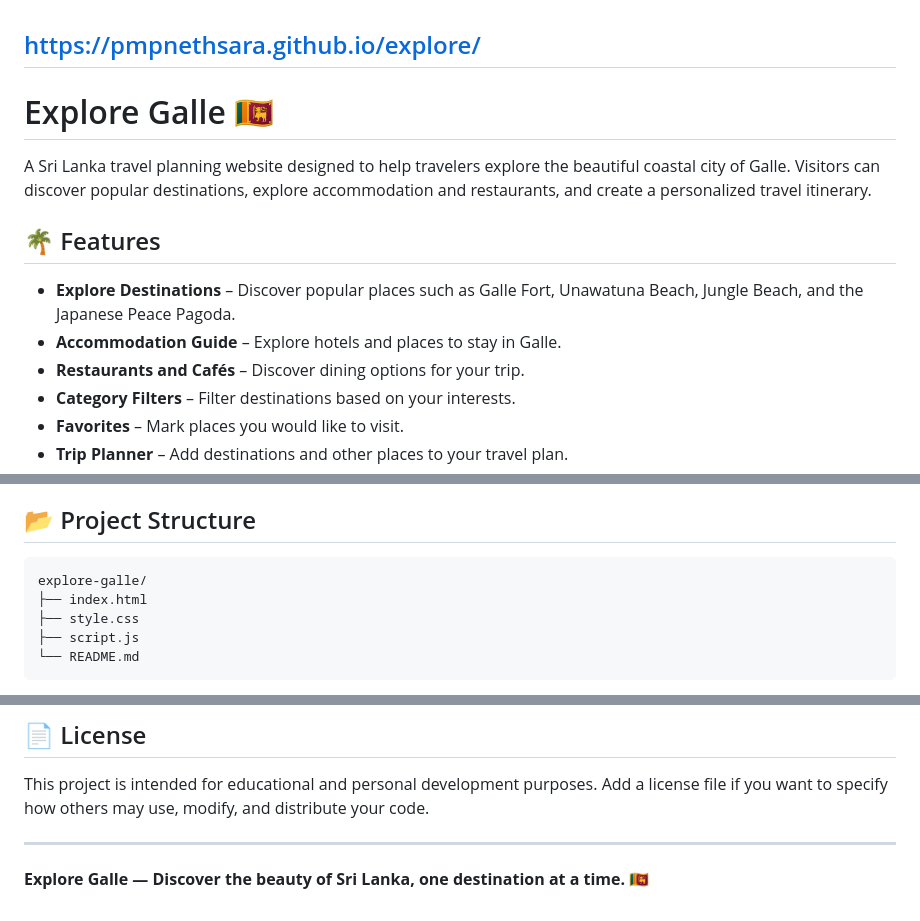
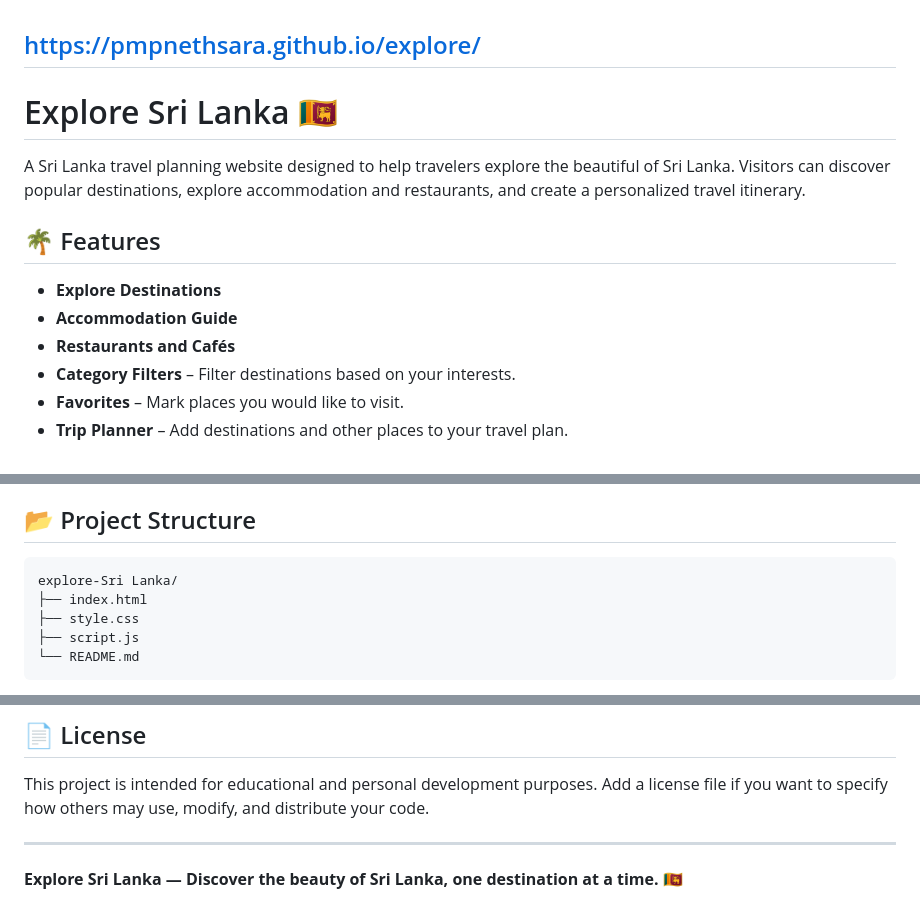
Before and after one commit to pmpnethsara/explore, a Markdown page: README.md, 3 parts joined by grey strips. GitHub-like rendering.

````diff
--- a/README.md
+++ b/README.md
@@ -1,13 +1,13 @@
 ## https://pmpnethsara.github.io/explore/
-# Explore Galle 🇱🇰
+# Explore Sri Lanka 🇱🇰
 
-A Sri Lanka travel planning website designed to help travelers explore the beautiful coastal city of Galle. Visitors can discover popular destinations, explore accommodation and restaurants, and create a personalized travel itinerary.
+A Sri Lanka travel planning website designed to help travelers explore the beautiful of Sri Lanka. Visitors can discover popular destinations, explore accommodation and restaurants, and create a personalized travel itinerary.
 
 ## 🌴 Features
 
-- **Explore Destinations** – Discover popular places such as Galle Fort, Unawatuna Beach, Jungle Beach, and the Japanese Peace Pagoda.
-- **Accommodation Guide** – Explore hotels and places to stay in Galle.
-- **Restaurants and Cafés** – Discover dining options for your trip.
+- **Explore Destinations**
+- **Accommodation Guide**
+- **Restaurants and Cafés**
 - **Category Filters** – Filter destinations based on your interests.
 - **Favorites** – Mark places you would like to visit.
 - **Trip Planner** – Add destinations and other places to your travel plan.
@@ -28,7 +28,7 @@ A Sri Lanka travel planning website designed to help travelers explore the beaut
 ## 📂 Project Structure
 
 ```text
-explore-galle/
+explore-Sri Lanka/
 ├── index.html
 ├── style.css
 ├── script.js
@@ -132,4 +132,4 @@ This project is intended for educational and personal development purposes. Add
 
 ---
 
-**Explore Galle — Discover the beauty of Sri Lanka, one destination at a time.** 🇱🇰
+**Explore Sri Lanka — Discover the beauty of Sri Lanka, one destination at a time.** 🇱🇰
````
